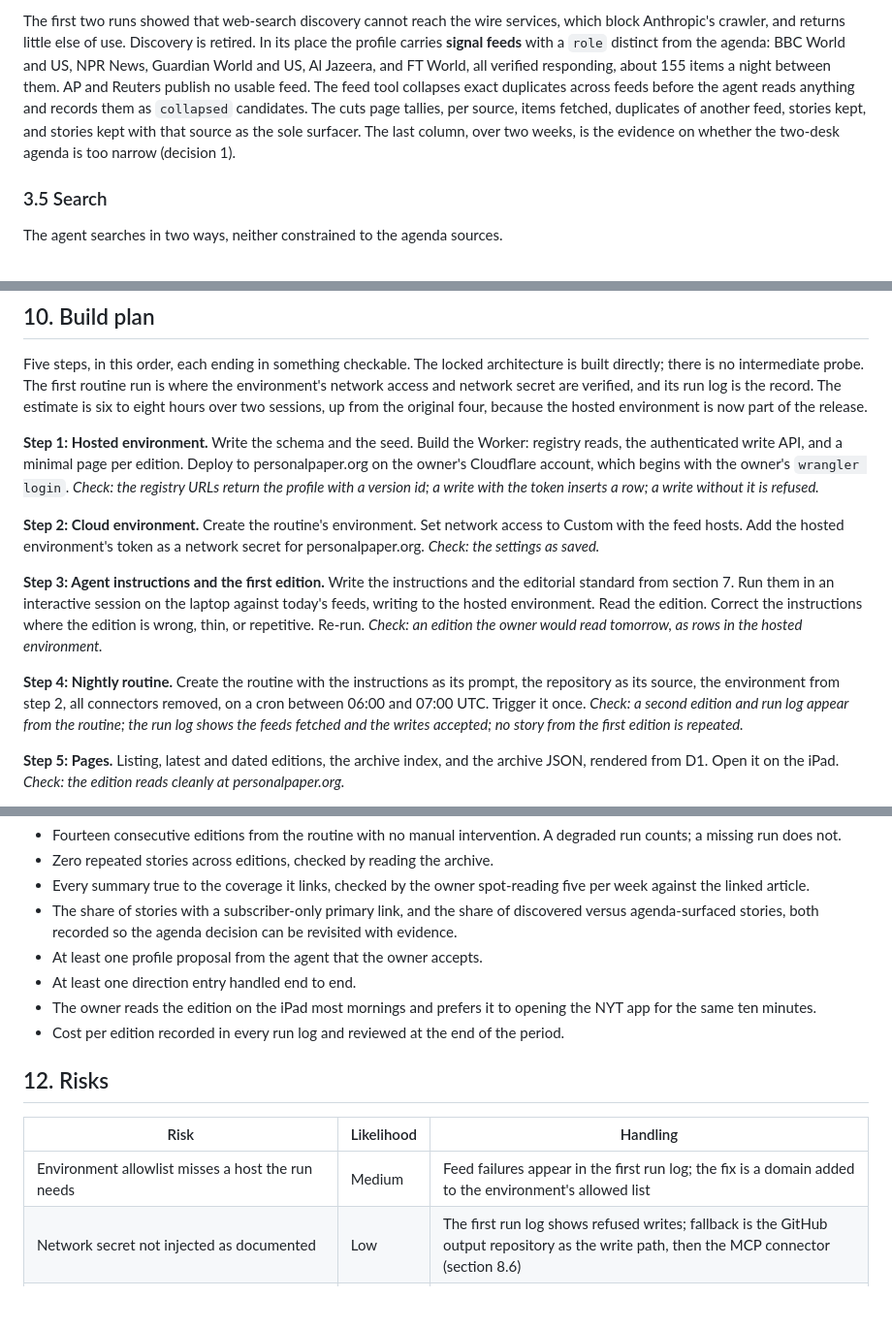
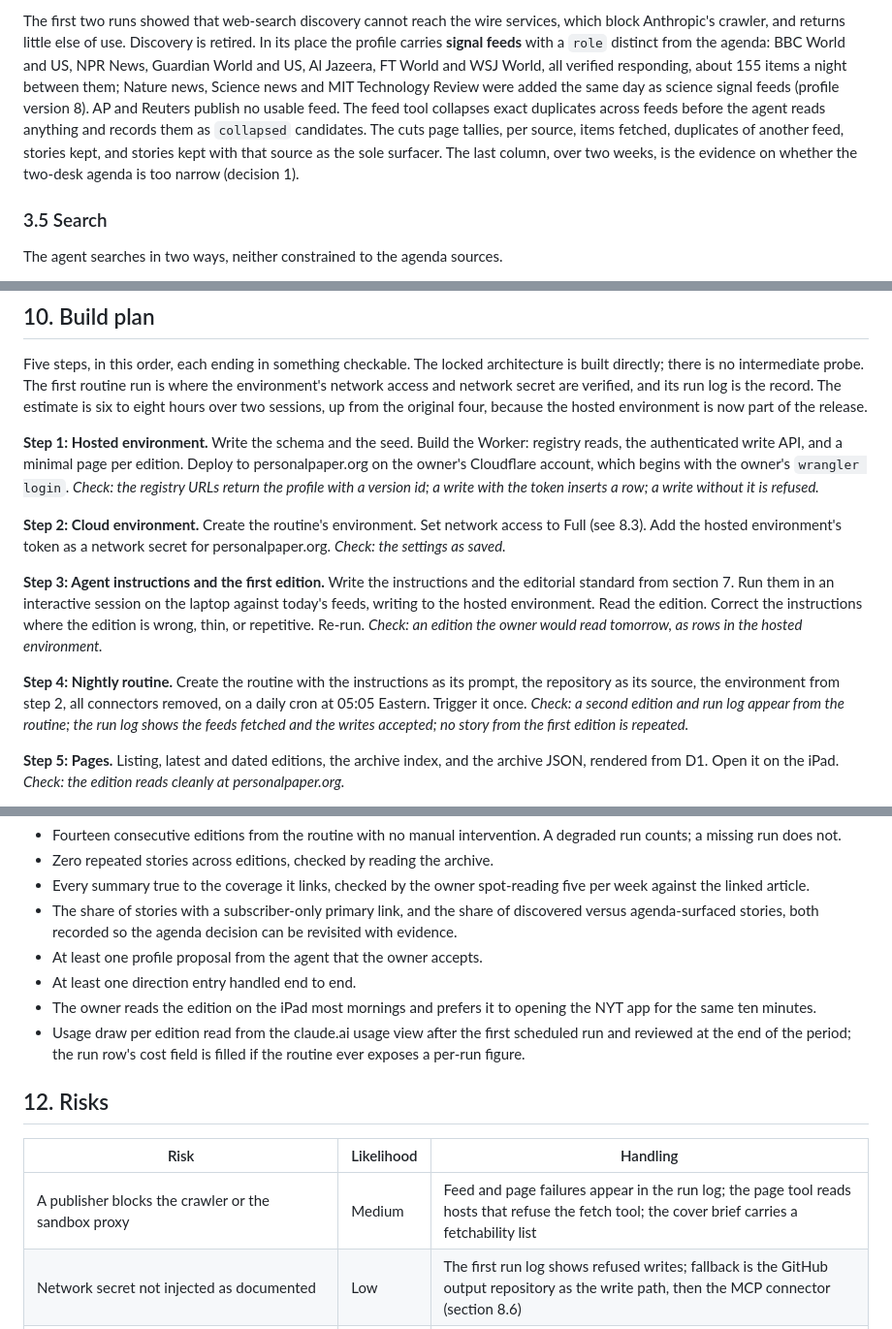
Before and after one commit to ptrcksmth/personal-paper, a Markdown page: docs/prds/v2.1-public-news-profile.md, 3 parts joined by grey strips. Shown at 97% size. Drawn GitHub-style; blank space fills up the shorter version.

```diff
--- a/docs/prds/v2.1-public-news-profile.md
+++ b/docs/prds/v2.1-public-news-profile.md
@@ -100,5 +113,5 @@ The WSJ's US News and Politics feeds no longer exist; Opinion is left out, as Ec
 
-The first two runs showed that web-search discovery cannot reach the wire services, which block Anthropic's crawler, and returns little else of use. Discovery is retired. In its place the profile carries **signal feeds** with a `role` distinct from the agenda: BBC World and US, NPR News, Guardian World and US, Al Jazeera, and FT World, all verified responding, about 155 items a night between them. AP and Reuters publish no usable feed. The feed tool collapses exact duplicates across feeds before the agent reads anything and records them as `collapsed` candidates. The cuts page tallies, per source, items fetched, duplicates of another feed, stories kept, and stories kept with that source as the sole surfacer. The last column, over two weeks, is the evidence on whether the two-desk agenda is too narrow (decision 1).
+The first two runs showed that web-search discovery cannot reach the wire services, which block Anthropic's crawler, and returns little else of use. Discovery is retired. In its place the profile carries **signal feeds** with a `role` distinct from the agenda: BBC World and US, NPR News, Guardian World and US, Al Jazeera, FT World and WSJ World, all verified responding, about 155 items a night between them; Nature news, Science news and MIT Technology Review were added the same day as science signal feeds (profile version 8). AP and Reuters publish no usable feed. The feed tool collapses exact duplicates across feeds before the agent reads anything and records them as `collapsed` candidates. The cuts page tallies, per source, items fetched, duplicates of another feed, stories kept, and stories kept with that source as the sole surfacer. The last column, over two weeks, is the evidence on whether the two-desk agenda is too narrow (decision 1).
 
 ### 3.5 Search
 
@@ -360,11 +373,11 @@ Five steps, in this order, each ending in something checkable. The locked archit
 
 **Step 1: Hosted environment.** Write the schema and the seed. Build the Worker: registry reads, the authenticated write API, and a minimal page per edition. Deploy to personalpaper.org on the owner's Cloudflare account, which begins with the owner's `wrangler login`. *Check: the registry URLs return the profile with a version id; a write with the token inserts a row; a write without it is refused.*
 
-**Step 2: Cloud environment.** Create the routine's environment. Set network access to Custom with the feed hosts. Add the hosted environment's token as a network secret for personalpaper.org. *Check: the settings as saved.*
+**Step 2: Cloud environment.** Create the routine's environment. Set network access to Full (see 8.3). Add the hosted environment's token as a network secret for personalpaper.org. *Check: the settings as saved.*
 
 **Step 3: Agent instructions and the first edition.** Write the instructions and the editorial standard from section 7. Run them in an interactive session on the laptop against today's feeds, writing to the hosted environment. Read the edition. Correct the instructions where the edition is wrong, thin, or repetitive. Re-run. *Check: an edition the owner would read tomorrow, as rows in the hosted environment.*
 
-**Step 4: Nightly routine.** Create the routine with the instructions as its prompt, the repository as its source, the environment from step 2, all connectors removed, on a cron between 06:00 and 07:00 UTC. Trigger it once. *Check: a second edition and run log appear from the routine; the run log shows the feeds fetched and the writes accepted; no story from the first edition is repeated.*
+**Step 4: Nightly routine.** Create the routine with the instructions as its prompt, the repository as its source, the environment from step 2, all connectors removed, on a daily cron at 05:05 Eastern. Trigger it once. *Check: a second edition and run log appear from the routine; the run log shows the feeds fetched and the writes accepted; no story from the first edition is repeated.*
 
 **Step 5: Pages.** Listing, latest and dated editions, the archive index, and the archive JSON, rendered from D1. Open it on the iPad. *Check: the edition reads cleanly at personalpaper.org.*
 
@@ -379,13 +392,13 @@ If step 5 does not fit the session, the edition from step 4 is still readable fr
 - At least one profile proposal from the agent that the owner accepts.
 - At least one direction entry handled end to end.
 - The owner reads the edition on the iPad most mornings and prefers it to opening the NYT app for the same ten minutes.
-- Cost per edition recorded in every run log and reviewed at the end of the period.
+- Usage draw per edition read from the claude.ai usage view after the first scheduled run and reviewed at the end of the period; the run row's cost field is filled if the routine ever exposes a per-run figure.
 
 ## 12. Risks
 
 | Risk | Likelihood | Handling |
 |---|---|---|
-| Environment allowlist misses a host the run needs | Medium | Feed failures appear in the first run log; the fix is a domain added to the environment's allowed list |
+| A publisher blocks the crawler or the sandbox proxy | Medium | Feed and page failures appear in the run log; the page tool reads hosts that refuse the fetch tool; the cover brief carries a fetchability list |
 | Network secret not injected as documented | Low | The first run log shows refused writes; fallback is the GitHub output repository as the write path, then the MCP connector (section 8.6) |
 | Usage draw on the subscription crowds out the owner's daytime work | Medium | Checked after the first full edition; first lever is the Sonnet-class model as orchestrator, second is a local launchd run on an API key |
 | No readable coverage found for a story | Low | Summary marked headline-only; owner spot-reads; frequency tracked in run logs |
```
Also changed, not shown: other parts of docs/prds/v2.1-public-news-profile.md (+27 -14 lines).
